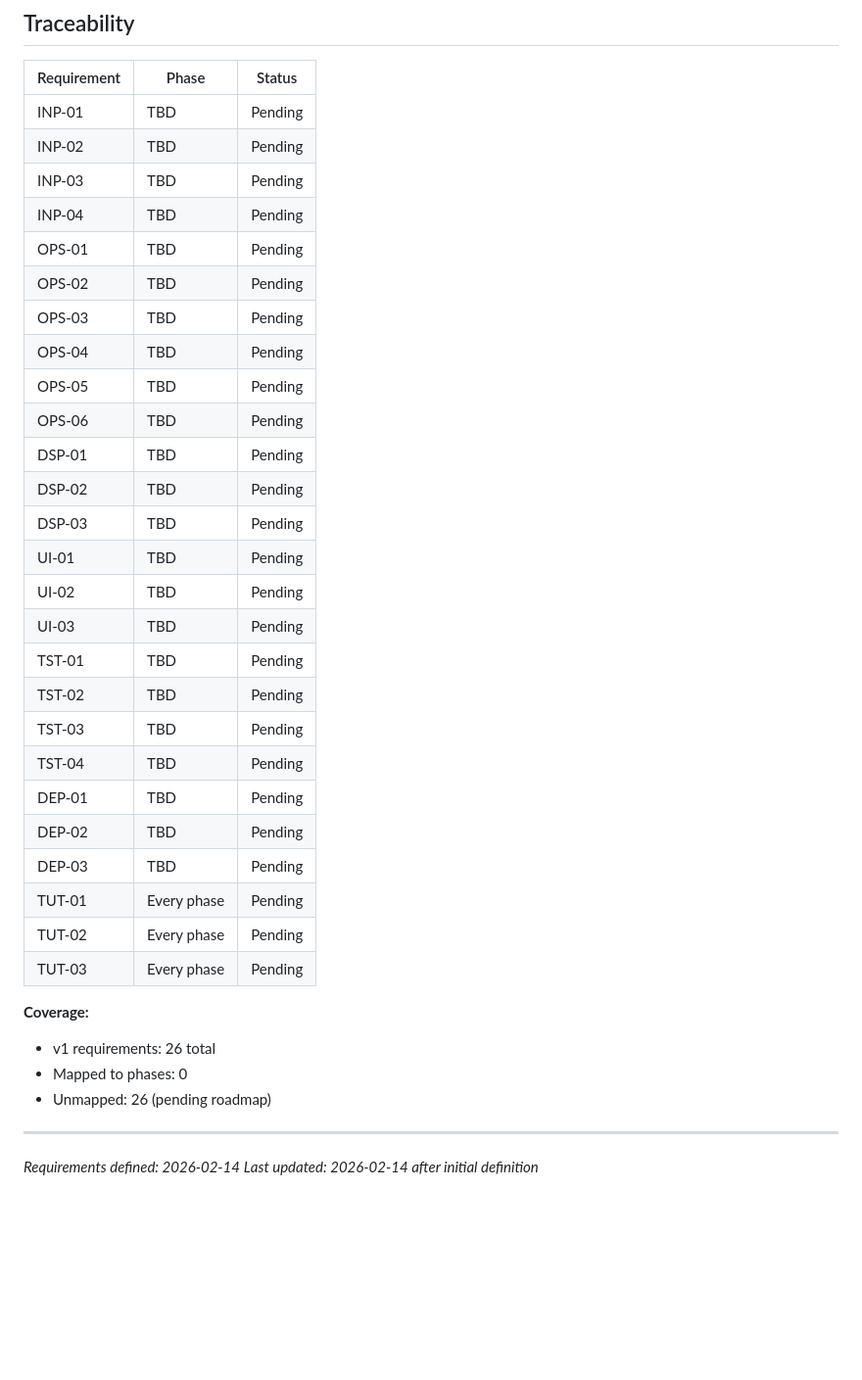
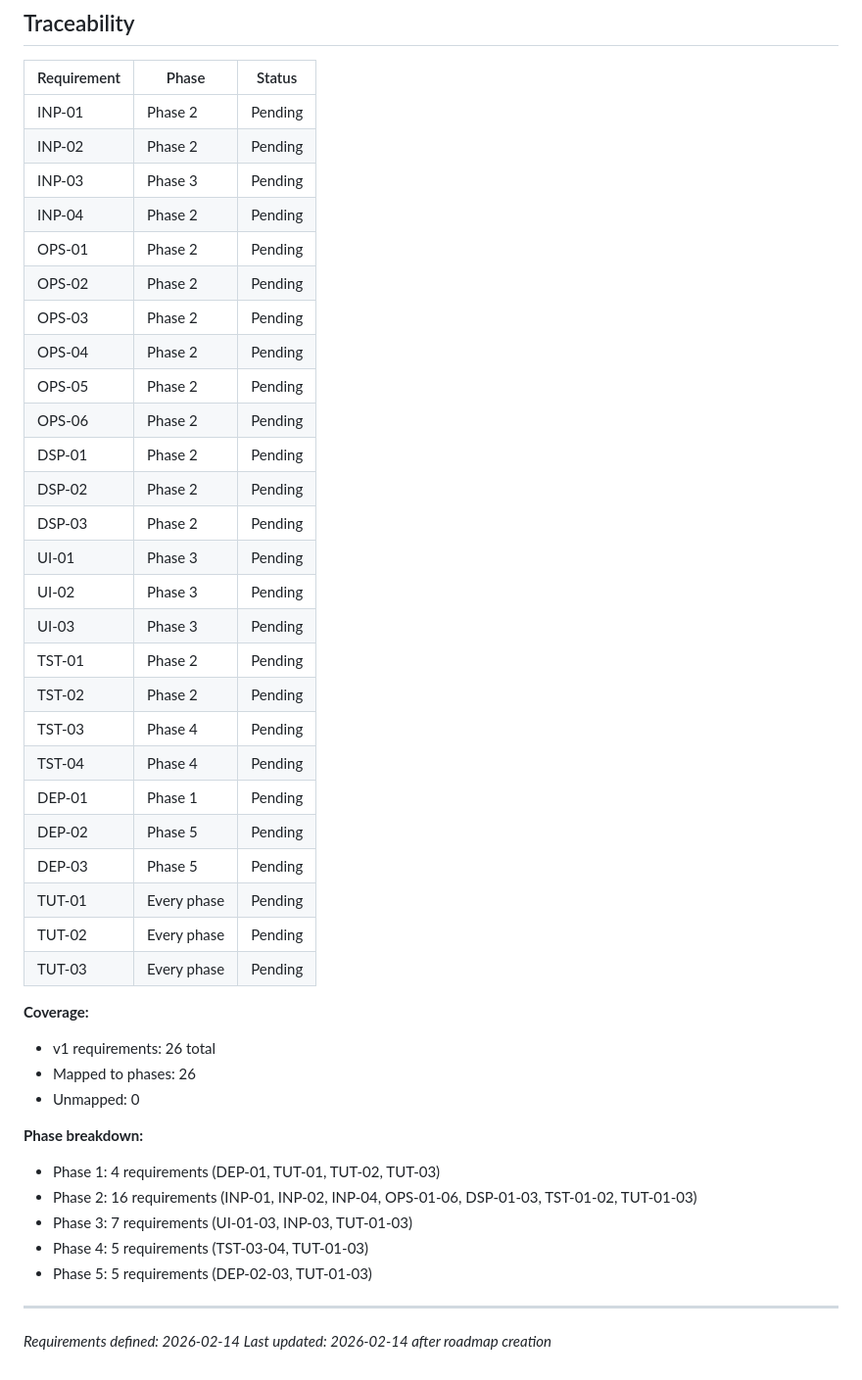
Before and after one commit to ohama/CalTwo, a Markdown page: .planning/REQUIREMENTS.md, the part around the change. Shown at 98% size. Rendered like a GitHub page; blank space fills up the shorter version.

```diff
--- a/.planning/REQUIREMENTS.md
+++ b/.planning/REQUIREMENTS.md
@@ -82,38 +82,45 @@
 
 | Requirement | Phase | Status |
 |-------------|-------|--------|
-| INP-01 | TBD | Pending |
-| INP-02 | TBD | Pending |
-| INP-03 | TBD | Pending |
-| INP-04 | TBD | Pending |
-| OPS-01 | TBD | Pending |
-| OPS-02 | TBD | Pending |
-| OPS-03 | TBD | Pending |
-| OPS-04 | TBD | Pending |
-| OPS-05 | TBD | Pending |
-| OPS-06 | TBD | Pending |
-| DSP-01 | TBD | Pending |
-| DSP-02 | TBD | Pending |
-| DSP-03 | TBD | Pending |
-| UI-01 | TBD | Pending |
-| UI-02 | TBD | Pending |
-| UI-03 | TBD | Pending |
-| TST-01 | TBD | Pending |
-| TST-02 | TBD | Pending |
-| TST-03 | TBD | Pending |
-| TST-04 | TBD | Pending |
-| DEP-01 | TBD | Pending |
-| DEP-02 | TBD | Pending |
-| DEP-03 | TBD | Pending |
+| INP-01 | Phase 2 | Pending |
+| INP-02 | Phase 2 | Pending |
+| INP-03 | Phase 3 | Pending |
+| INP-04 | Phase 2 | Pending |
+| OPS-01 | Phase 2 | Pending |
+| OPS-02 | Phase 2 | Pending |
+| OPS-03 | Phase 2 | Pending |
+| OPS-04 | Phase 2 | Pending |
+| OPS-05 | Phase 2 | Pending |
+| OPS-06 | Phase 2 | Pending |
+| DSP-01 | Phase 2 | Pending |
+| DSP-02 | Phase 2 | Pending |
+| DSP-03 | Phase 2 | Pending |
+| UI-01 | Phase 3 | Pending |
+| UI-02 | Phase 3 | Pending |
+| UI-03 | Phase 3 | Pending |
+| TST-01 | Phase 2 | Pending |
+| TST-02 | Phase 2 | Pending |
+| TST-03 | Phase 4 | Pending |
+| TST-04 | Phase 4 | Pending |
+| DEP-01 | Phase 1 | Pending |
+| DEP-02 | Phase 5 | Pending |
+| DEP-03 | Phase 5 | Pending |
 | TUT-01 | Every phase | Pending |
 | TUT-02 | Every phase | Pending |
 | TUT-03 | Every phase | Pending |
 
 **Coverage:**
 - v1 requirements: 26 total
-- Mapped to phases: 0
-- Unmapped: 26 (pending roadmap)
+- Mapped to phases: 26
+- Unmapped: 0
+
+**Phase breakdown:**
+- Phase 1: 4 requirements (DEP-01, TUT-01, TUT-02, TUT-03)
+- Phase 2: 16 requirements (INP-01, INP-02, INP-04, OPS-01-06, DSP-01-03, TST-01-02, TUT-01-03)
+- Phase 3: 7 requirements (UI-01-03, INP-03, TUT-01-03)
+- Phase 4: 5 requirements (TST-03-04, TUT-01-03)
+- Phase 5: 5 requirements (DEP-02-03, TUT-01-03)
 
 ---
 *Requirements defined: 2026-02-14*
-*Last updated: 2026-02-14 after initial definition*
+*Last updated: 2026-02-14 after roadmap creation*
```
Also changed, not shown: .planning/ROADMAP.md (added, +125 -0 lines), .planning/STATE.md (added, +60 -0 lines).
